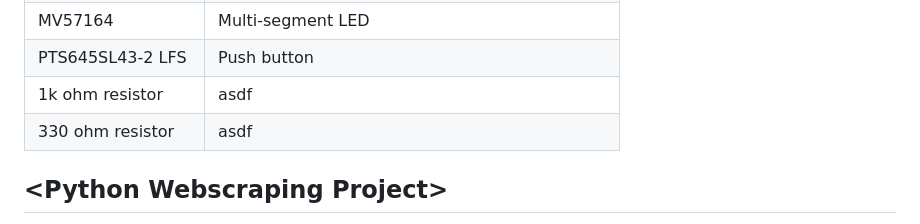
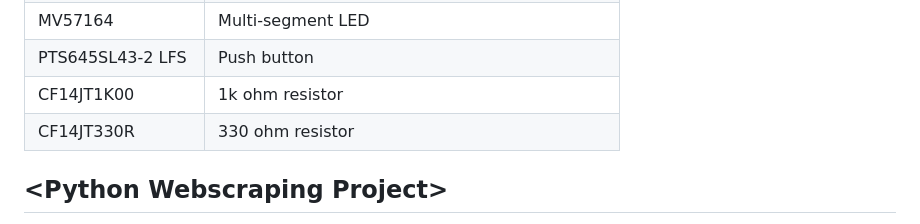
Before and after one commit to advtime720/Darwon_Kim_Portfolio, a Markdown page: README.md, the part around one of its changes. Rendered like a GitHub page.

```diff
--- a/README.md
+++ b/README.md
@@ -57,8 +56,8 @@ The Register Unit contains two 4-bit registers: register A and register B. The R
 | 	76SB08T | 8 position DIP switch |
 | 	MV57164 | Multi-segment LED |
 |	PTS645SL43-2 LFS | Push button |
-| 1k ohm resistor | asdf |
-| 330 ohm resistor | asdf |
+| 	CF14JT1K00 | 1k ohm resistor |
+| 	CF14JT330R | 330 ohm resistor |
 
 
 ## \<Python Webscraping Project>
```
Also changed, not shown: other parts of README.md (+0 -1 lines).
